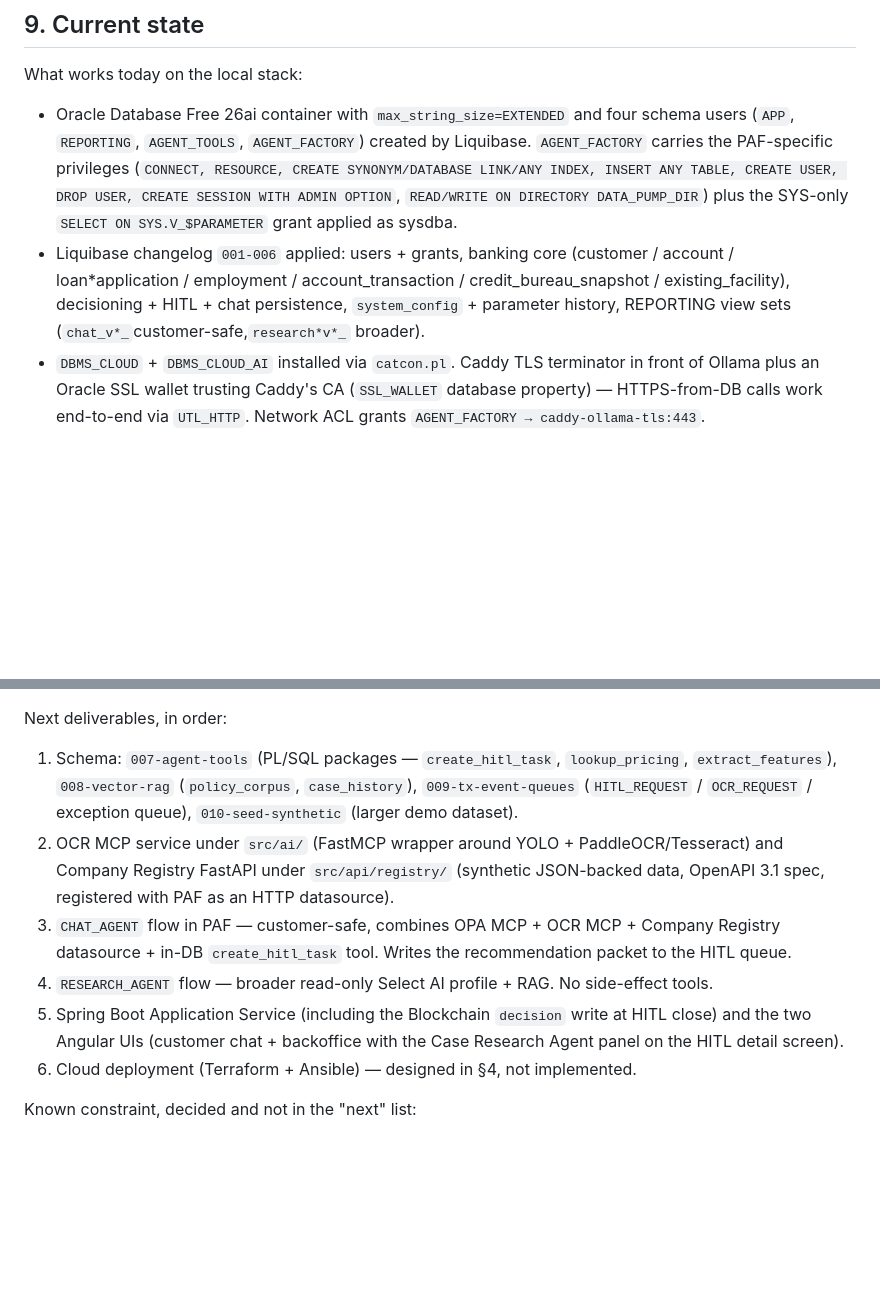
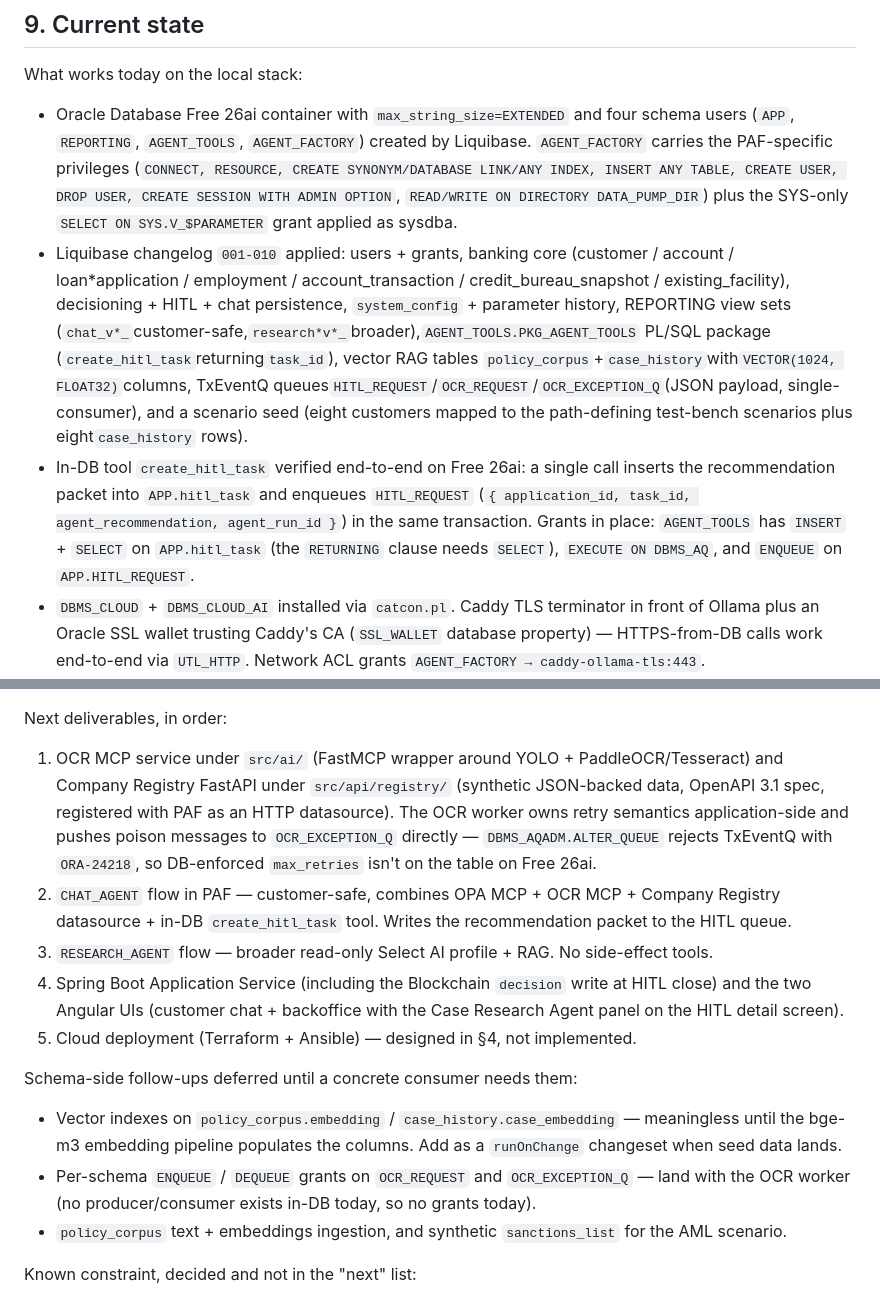
Before and after one commit to vmleon/oracle-database-private-agent-factory-poc, a Markdown page: docs/DEPLOYMENT.md, 2 parts joined by grey strips. GitHub-like rendering; blank space fills up the shorter version.

```diff
--- a/docs/DEPLOYMENT.md
+++ b/docs/DEPLOYMENT.md
@@ -283,7 +283,8 @@ Policy values (DTI cap, score floor, OCR thresholds, fair-lending bucketing, rec
 What works today on the local stack:
 
 - Oracle Database Free 26ai container with `max_string_size=EXTENDED` and four schema users (`APP`, `REPORTING`, `AGENT_TOOLS`, `AGENT_FACTORY`) created by Liquibase. `AGENT_FACTORY` carries the PAF-specific privileges (`CONNECT, RESOURCE, CREATE SYNONYM/DATABASE LINK/ANY INDEX, INSERT ANY TABLE, CREATE USER, DROP USER, CREATE SESSION WITH ADMIN OPTION`, `READ/WRITE ON DIRECTORY DATA_PUMP_DIR`) plus the SYS-only `SELECT ON SYS.V_$PARAMETER` grant applied as sysdba.
-- Liquibase changelog `001-006` applied: users + grants, banking core (customer / account / loan*application / employment / account_transaction / credit_bureau_snapshot / existing_facility), decisioning + HITL + chat persistence, `system_config` + parameter history, REPORTING view sets (`chat_v*_`customer-safe,`research*v*_` broader).
+- Liquibase changelog `001-010` applied: users + grants, banking core (customer / account / loan*application / employment / account_transaction / credit_bureau_snapshot / existing_facility), decisioning + HITL + chat persistence, `system_config` + parameter history, REPORTING view sets (`chat_v*_`customer-safe,`research*v*_`broader),`AGENT_TOOLS.PKG_AGENT_TOOLS` PL/SQL package (`create_hitl_task`returning`task_id`), vector RAG tables `policy_corpus`+`case_history`with`VECTOR(1024, FLOAT32)`columns, TxEventQ queues`HITL_REQUEST`/`OCR_REQUEST`/`OCR_EXCEPTION_Q`(JSON payload, single-consumer), and a scenario seed (eight customers mapped to the path-defining test-bench scenarios plus eight`case_history` rows).
+- In-DB tool `create_hitl_task` verified end-to-end on Free 26ai: a single call inserts the recommendation packet into `APP.hitl_task` and enqueues `HITL_REQUEST` (`{ application_id, task_id, agent_recommendation, agent_run_id }`) in the same transaction. Grants in place: `AGENT_TOOLS` has `INSERT` + `SELECT` on `APP.hitl_task` (the `RETURNING` clause needs `SELECT`), `EXECUTE ON DBMS_AQ`, and `ENQUEUE` on `APP.HITL_REQUEST`.
 - `DBMS_CLOUD` + `DBMS_CLOUD_AI` installed via `catcon.pl`. Caddy TLS terminator in front of Ollama plus an Oracle SSL wallet trusting Caddy's CA (`SSL_WALLET` database property) — HTTPS-from-DB calls work end-to-end via `UTL_HTTP`. Network ACL grants `AGENT_FACTORY → caddy-ollama-tls:443`.
 - PAF container built from the vendor kit and installed under `AGENT_FACTORY` (PAF's read-only worker user `AAI_RO_AGENT_FACTORY` is created by the wizard).
 - LLM Configuration in PAF registered against an Ollama endpoint (laptop or LAN GPU host; friendly hostname resolved via compose `extra_hosts`).
@@ -292,12 +293,17 @@ What works today on the local stack:
 
 Next deliverables, in order:
 
-1. Schema: `007-agent-tools` (PL/SQL packages — `create_hitl_task`, `lookup_pricing`, `extract_features`), `008-vector-rag` (`policy_corpus`, `case_history`), `009-tx-event-queues` (`HITL_REQUEST` / `OCR_REQUEST` / exception queue), `010-seed-synthetic` (larger demo dataset).
-2. OCR MCP service under `src/ai/` (FastMCP wrapper around YOLO + PaddleOCR/Tesseract) and Company Registry FastAPI under `src/api/registry/` (synthetic JSON-backed data, OpenAPI 3.1 spec, registered with PAF as an HTTP datasource).
-3. `CHAT_AGENT` flow in PAF — customer-safe, combines OPA MCP + OCR MCP + Company Registry datasource + in-DB `create_hitl_task` tool. Writes the recommendation packet to the HITL queue.
-4. `RESEARCH_AGENT` flow — broader read-only Select AI profile + RAG. No side-effect tools.
-5. Spring Boot Application Service (including the Blockchain `decision` write at HITL close) and the two Angular UIs (customer chat + backoffice with the Case Research Agent panel on the HITL detail screen).
-6. Cloud deployment (Terraform + Ansible) — designed in §4, not implemented.
+1. OCR MCP service under `src/ai/` (FastMCP wrapper around YOLO + PaddleOCR/Tesseract) and Company Registry FastAPI under `src/api/registry/` (synthetic JSON-backed data, OpenAPI 3.1 spec, registered with PAF as an HTTP datasource). The OCR worker owns retry semantics application-side and pushes poison messages to `OCR_EXCEPTION_Q` directly — `DBMS_AQADM.ALTER_QUEUE` rejects TxEventQ with `ORA-24218`, so DB-enforced `max_retries` isn't on the table on Free 26ai.
+2. `CHAT_AGENT` flow in PAF — customer-safe, combines OPA MCP + OCR MCP + Company Registry datasource + in-DB `create_hitl_task` tool. Writes the recommendation packet to the HITL queue.
+3. `RESEARCH_AGENT` flow — broader read-only Select AI profile + RAG. No side-effect tools.
+4. Spring Boot Application Service (including the Blockchain `decision` write at HITL close) and the two Angular UIs (customer chat + backoffice with the Case Research Agent panel on the HITL detail screen).
+5. Cloud deployment (Terraform + Ansible) — designed in §4, not implemented.
+
+Schema-side follow-ups deferred until a concrete consumer needs them:
+
+- Vector indexes on `policy_corpus.embedding` / `case_history.case_embedding` — meaningless until the bge-m3 embedding pipeline populates the columns. Add as a `runOnChange` changeset when seed data lands.
+- Per-schema `ENQUEUE` / `DEQUEUE` grants on `OCR_REQUEST` and `OCR_EXCEPTION_Q` — land with the OCR worker (no producer/consumer exists in-DB today, so no grants today).
+- `policy_corpus` text + embeddings ingestion, and synthetic `sanctions_list` for the AML scenario.
 
 Known constraint, decided and not in the "next" list:
 
```
Also changed, not shown: README.md (+9 -7 lines).
